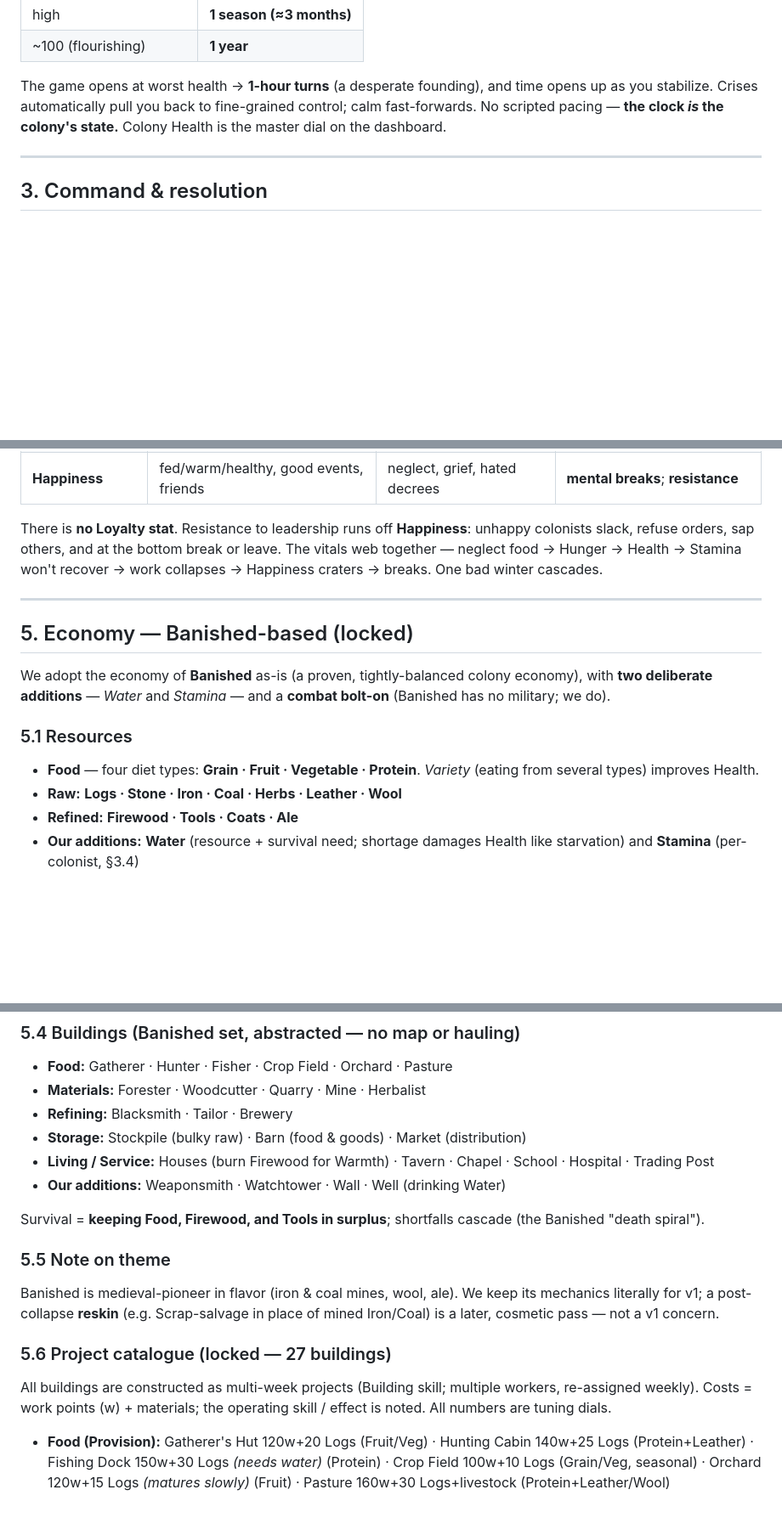
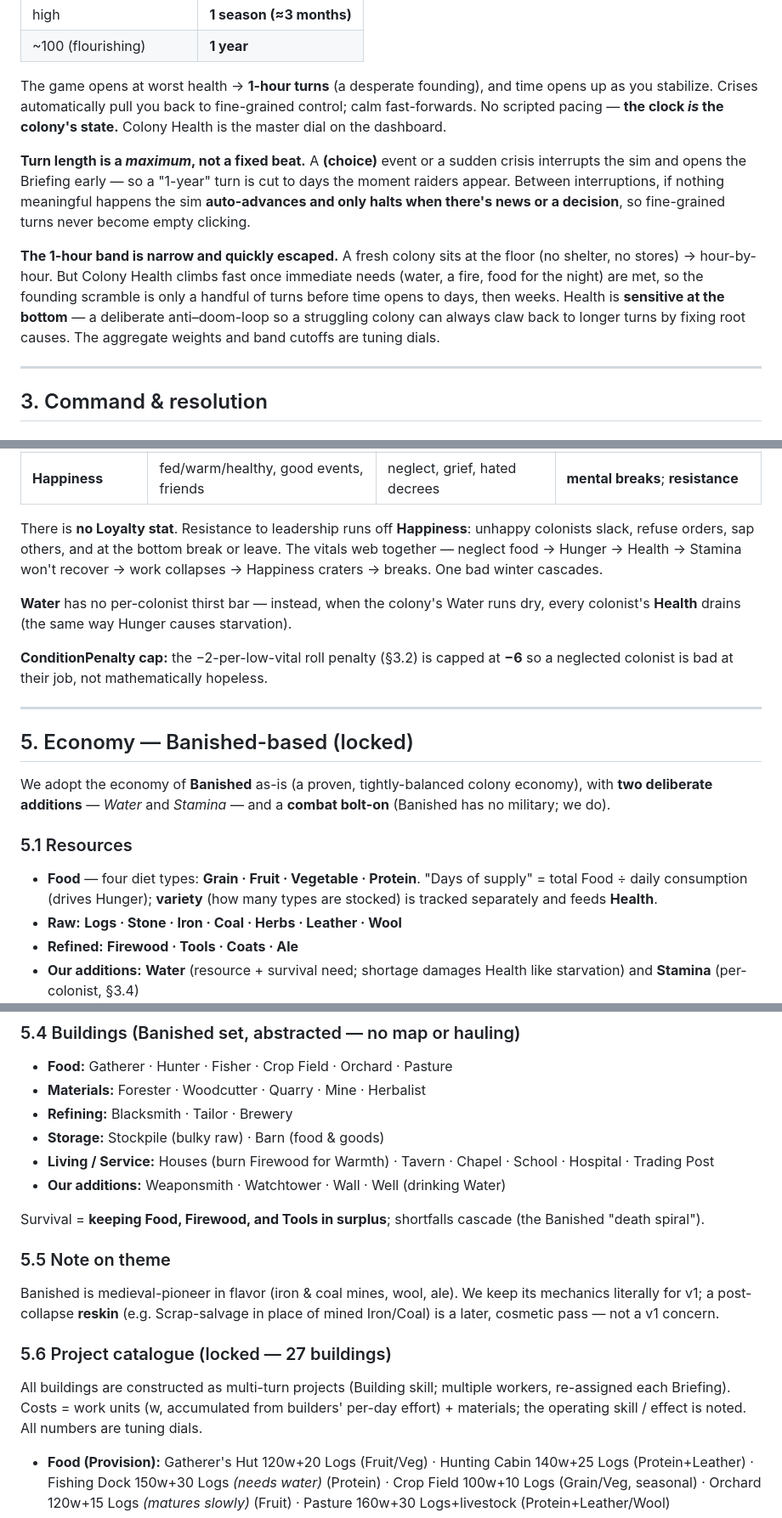
Before and after one commit to Kgunn1977/Claude-Mobile-Game, a Markdown page: DESIGN.md, 3 parts joined by grey strips. Shown at 85% size. GitHub-like rendering; blank space fills up the shorter version.

```diff
--- a/DESIGN.md
+++ b/DESIGN.md
@@ -77,6 +77,20 @@ opens up as you stabilize. Crises automatically pull you back to fine-grained
 control; calm fast-forwards. No scripted pacing — **the clock *is* the colony's
 state.** Colony Health is the master dial on the dashboard.
 
+**Turn length is a *maximum*, not a fixed beat.** A **(choice)** event or a sudden
+crisis interrupts the sim and opens the Briefing early — so a "1-year" turn is cut
+to days the moment raiders appear. Between interruptions, if nothing meaningful
+happens the sim **auto-advances and only halts when there's news or a decision**,
+so fine-grained turns never become empty clicking.
+
+**The 1-hour band is narrow and quickly escaped.** A fresh colony sits at the floor
+(no shelter, no stores) → hour-by-hour. But Colony Health climbs fast once
+immediate needs (water, a fire, food for the night) are met, so the founding
+scramble is only a handful of turns before time opens to days, then weeks. Health
+is **sensitive at the bottom** — a deliberate anti–doom-loop so a struggling colony
+can always claw back to longer turns by fixing root causes. The aggregate weights
+and band cutoffs are tuning dials.
+
 ---
 
 ## 3. Command & resolution
@@ -163,6 +191,12 @@ unhappy colonists slack, refuse orders, sap others, and at the bottom break or
 leave. The vitals web together — neglect food → Hunger → Health → Stamina won't
 recover → work collapses → Happiness craters → breaks. One bad winter cascades.
 
+**Water** has no per-colonist thirst bar — instead, when the colony's Water runs
+dry, every colonist's **Health** drains (the same way Hunger causes starvation).
+
+**ConditionPenalty cap:** the −2-per-low-vital roll penalty (§3.2) is capped at
+**−6** so a neglected colonist is bad at their job, not mathematically hopeless.
+
 ---
 
 ## 5. Economy — Banished-based (locked)
@@ -172,8 +206,9 @@ economy), with **two deliberate additions** — *Water* and *Stamina* — and a
 **combat bolt-on** (Banished has no military; we do).
 
 ### 5.1 Resources
-- **Food** — four diet types: **Grain · Fruit · Vegetable · Protein**.
-  *Variety* (eating from several types) improves Health.
+- **Food** — four diet types: **Grain · Fruit · Vegetable · Protein**. "Days of
+  supply" = total Food ÷ daily consumption (drives Hunger); **variety** (how many
+  types are stocked) is tracked separately and feeds **Health**.
 - **Raw:** **Logs · Stone · Iron · Coal · Herbs · Leather · Wool**
 - **Refined:** **Firewood · Tools · Coats · Ale**
 - **Our additions:** **Water** (resource + survival need; shortage damages Health
@@ -199,7 +234,7 @@ Water ← wells/gather · Stamina ← work/rest (§3.4)`
 - **Food:** Gatherer · Hunter · Fisher · Crop Field · Orchard · Pasture
 - **Materials:** Forester · Woodcutter · Quarry · Mine · Herbalist
 - **Refining:** Blacksmith · Tailor · Brewery
-- **Storage:** Stockpile (bulky raw) · Barn (food & goods) · Market (distribution)
+- **Storage:** Stockpile (bulky raw) · Barn (food & goods)
 - **Living / Service:** Houses (burn Firewood for Warmth) · Tavern · Chapel ·
   School · Hospital · Trading Post
 - **Our additions:** Weaponsmith · Watchtower · Wall · Well (drinking Water)
@@ -213,9 +248,10 @@ its mechanics literally for v1; a post-collapse **reskin** (e.g. Scrap-salvage i
 place of mined Iron/Coal) is a later, cosmetic pass — not a v1 concern.
 
 ### 5.6 Project catalogue (locked — 27 buildings)
-All buildings are constructed as multi-week projects (Building skill; multiple
-workers, re-assigned weekly). Costs = work points (w) + materials; the operating
-skill / effect is noted. All numbers are tuning dials.
+All buildings are constructed as multi-turn projects (Building skill; multiple
+workers, re-assigned each Briefing). Costs = work units (w, accumulated from
+builders' per-day effort) + materials; the operating skill / effect is noted. All
+numbers are tuning dials.
 
 - **Food (Provision):** Gatherer's Hut 120w+20 Logs (Fruit/Veg) · Hunting Cabin
   140w+25 Logs (Protein+Leather) · Fishing Dock 150w+30 Logs *(needs water)*
```
Also changed, not shown: other parts of DESIGN.md (+40 -15 lines).
